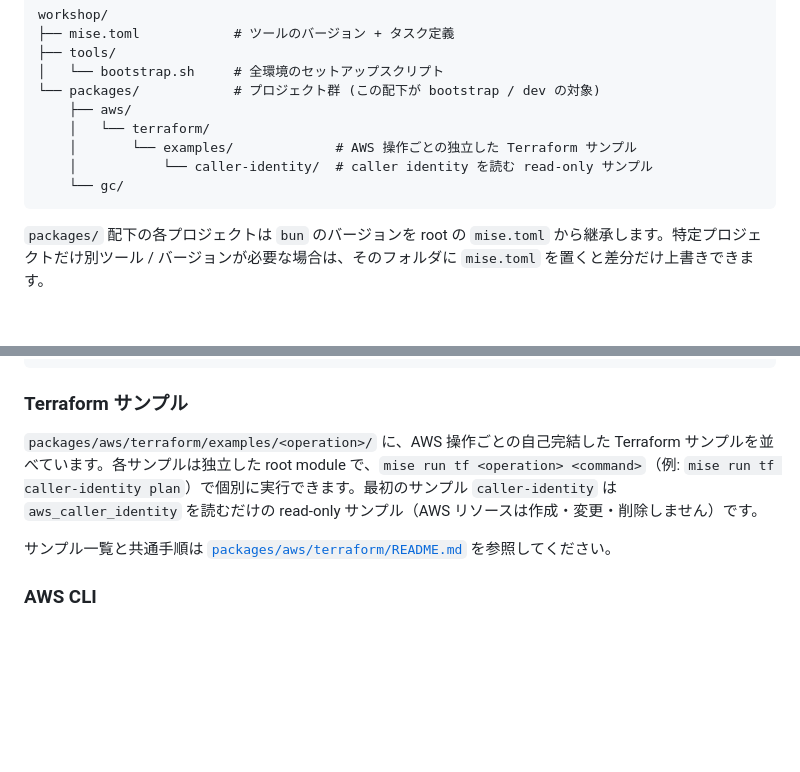
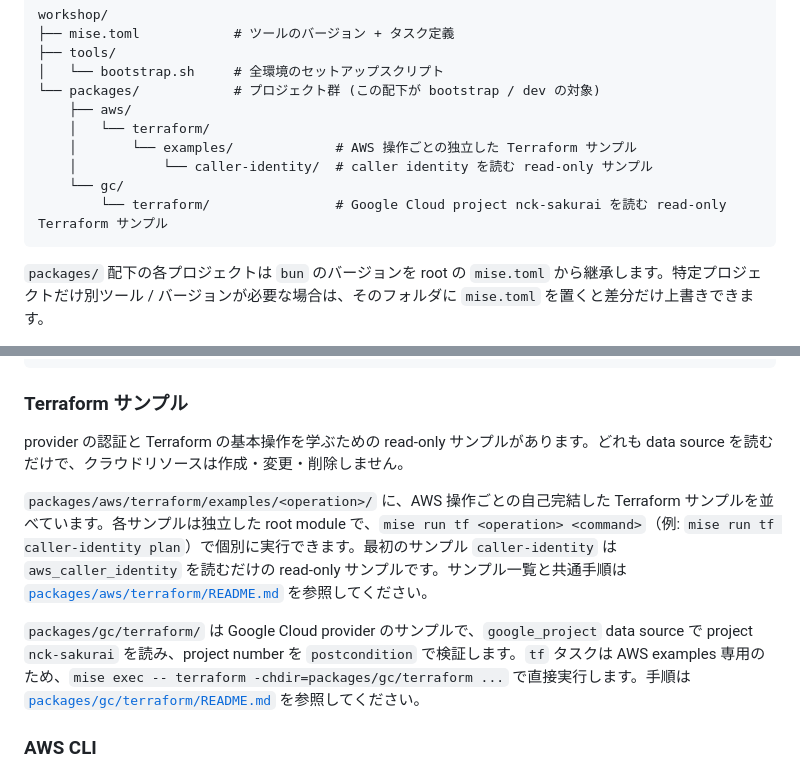
Before and after one commit to nichicom-sakurai/workshop, a Markdown page: README.md, 2 parts joined by grey strips. Rendered like a GitHub page; blank space fills up the shorter version.

Commit message:
docs: gc Terraform 追加に合わせて root ドキュメントを更新
packages/gc/terraform の read-only Terraform サンプル追加に合わせ、gc が
skeleton のみ / sample だけが Terraform という古い記述を更新する。

Refs #1

````diff
--- a/README.md
+++ b/README.md
@@ -26,6 +26,7 @@ workshop/
     │       └── examples/             # AWS 操作ごとの独立した Terraform サンプル
     │           └── caller-identity/  # caller identity を読む read-only サンプル
     └── gc/
+        └── terraform/                # Google Cloud project nck-sakurai を読む read-only Terraform サンプル
 ```
 
 `packages/` 配下の各プロジェクトは `bun` のバージョンを root の `mise.toml` から継承します。特定プロジェクトだけ別ツール / バージョンが必要な場合は、そのフォルダに `mise.toml` を置くと差分だけ上書きできます。
@@ -70,9 +71,11 @@ mise tasks            # 登録済みタスク一覧
 
 ### Terraform サンプル
 
-`packages/aws/terraform/examples/<operation>/` に、AWS 操作ごとの自己完結した Terraform サンプルを並べています。各サンプルは独立した root module で、`mise run tf <operation> <command>`（例: `mise run tf caller-identity plan`）で個別に実行できます。最初のサンプル `caller-identity` は `aws_caller_identity` を読むだけの read-only サンプル（AWS リソースは作成・変更・削除しません）です。
+provider の認証と Terraform の基本操作を学ぶための read-only サンプルがあります。どれも data source を読むだけで、クラウドリソースは作成・変更・削除しません。
 
-サンプル一覧と共通手順は [`packages/aws/terraform/README.md`](./packages/aws/terraform/README.md) を参照してください。
+`packages/aws/terraform/examples/<operation>/` に、AWS 操作ごとの自己完結した Terraform サンプルを並べています。各サンプルは独立した root module で、`mise run tf <operation> <command>`（例: `mise run tf caller-identity plan`）で個別に実行できます。最初のサンプル `caller-identity` は `aws_caller_identity` を読むだけの read-only サンプルです。サンプル一覧と共通手順は [`packages/aws/terraform/README.md`](./packages/aws/terraform/README.md) を参照してください。
+
+`packages/gc/terraform/` は Google Cloud provider のサンプルで、`google_project` data source で project `nck-sakurai` を読み、project number を `postcondition` で検証します。`tf` タスクは AWS examples 専用のため、`mise exec -- terraform -chdir=packages/gc/terraform ...` で直接実行します。手順は [`packages/gc/terraform/README.md`](./packages/gc/terraform/README.md) を参照してください。
 
 ### AWS CLI
 
````
Also changed, not shown: AGENTS.md (+11 -9 lines).
